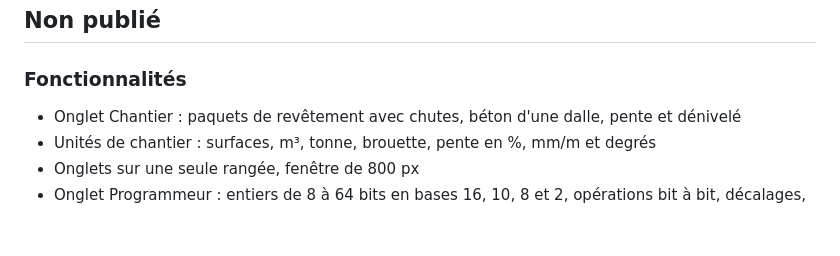
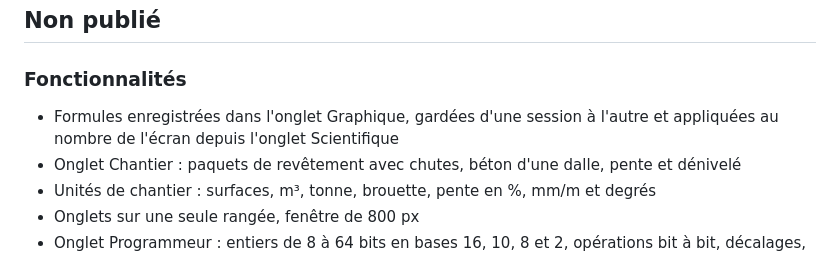
Before and after one commit to Remiverhaeghe/kalkul, a Markdown page: CHANGELOG.md, the part around the change. GitHub-like rendering; blank space fills up the shorter version.

```diff
--- a/CHANGELOG.md
+++ b/CHANGELOG.md
@@ -3,6 +3,7 @@
 ## Non publié
 
 ### Fonctionnalités
+- Formules enregistrées dans l'onglet Graphique, gardées d'une session à l'autre et appliquées au nombre de l'écran depuis l'onglet Scientifique
 - Onglet Chantier : paquets de revêtement avec chutes, béton d'une dalle, pente et dénivelé
 - Unités de chantier : surfaces, m³, tonne, brouette, pente en %, mm/m et degrés
 - Onglets sur une seule rangée, fenêtre de 800 px
```
Also changed, not shown: README.md (+4 -0 lines), docs/formule-ecran.png (added), 7 other files.
